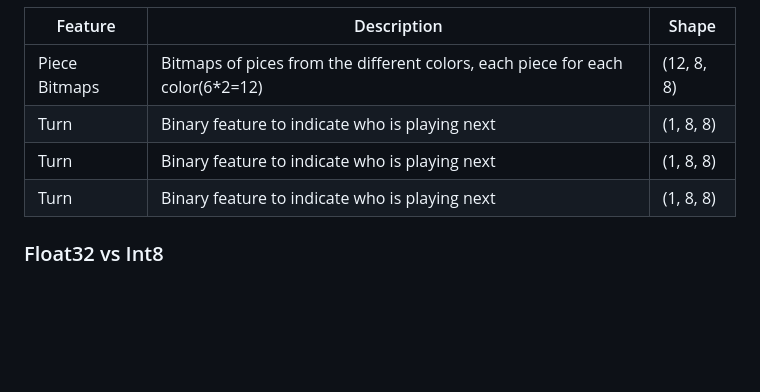
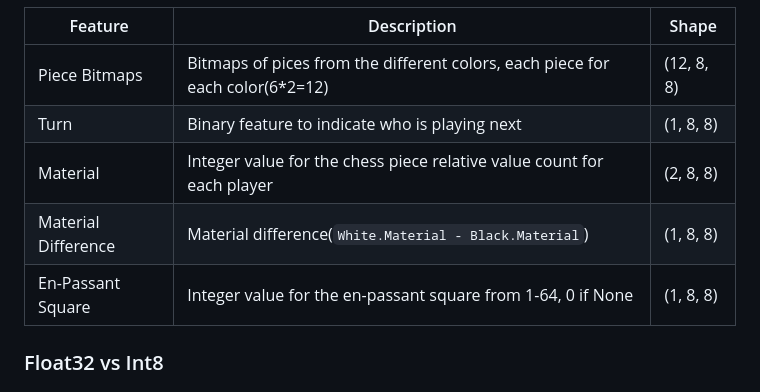
Before and after one commit to lipeeeee/luna-chess, a Markdown page: README.md, the part around the change. GitHub-like rendering; blank space fills up the shorter version.

```diff
--- a/README.md
+++ b/README.md
@@ -48,8 +48,10 @@ My approach to the board serializaton/encoding was to make it have every feature
 | --- | --- | --- |
 | Piece Bitmaps | Bitmaps of pices from the different colors, each piece for each color(6*2=12) | (12, 8, 8) |
 | Turn | Binary feature to indicate who is playing next | (1, 8, 8) |
-| Turn | Binary feature to indicate who is playing next | (1, 8, 8) |
-| Turn | Binary feature to indicate who is playing next | (1, 8, 8) |
+| Material | Integer value for the chess piece relative value count for each player | (2, 8, 8) |
+| Material Difference | Material difference(`White.Material - Black.Material`) | (1, 8, 8) |
+| En-Passant Square | Integer value for the en-passant square from 1-64, 0 if None | (1, 8, 8) |
+
 
 ### Float32 vs Int8
 
```
